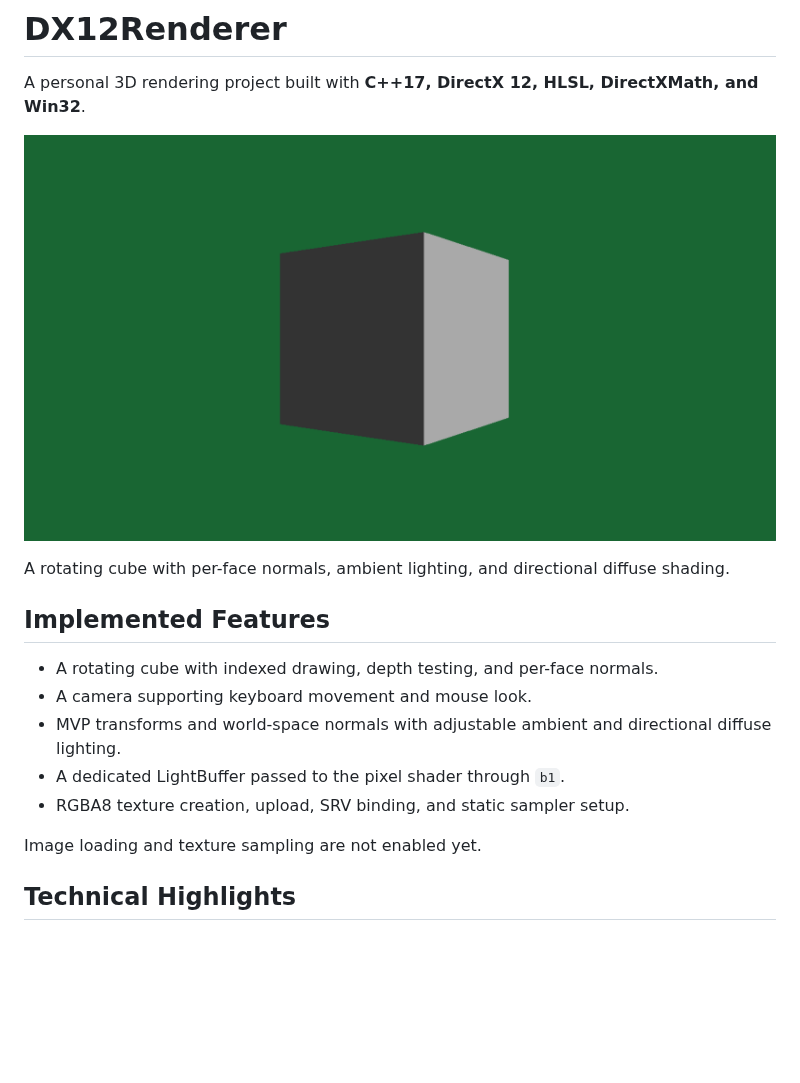
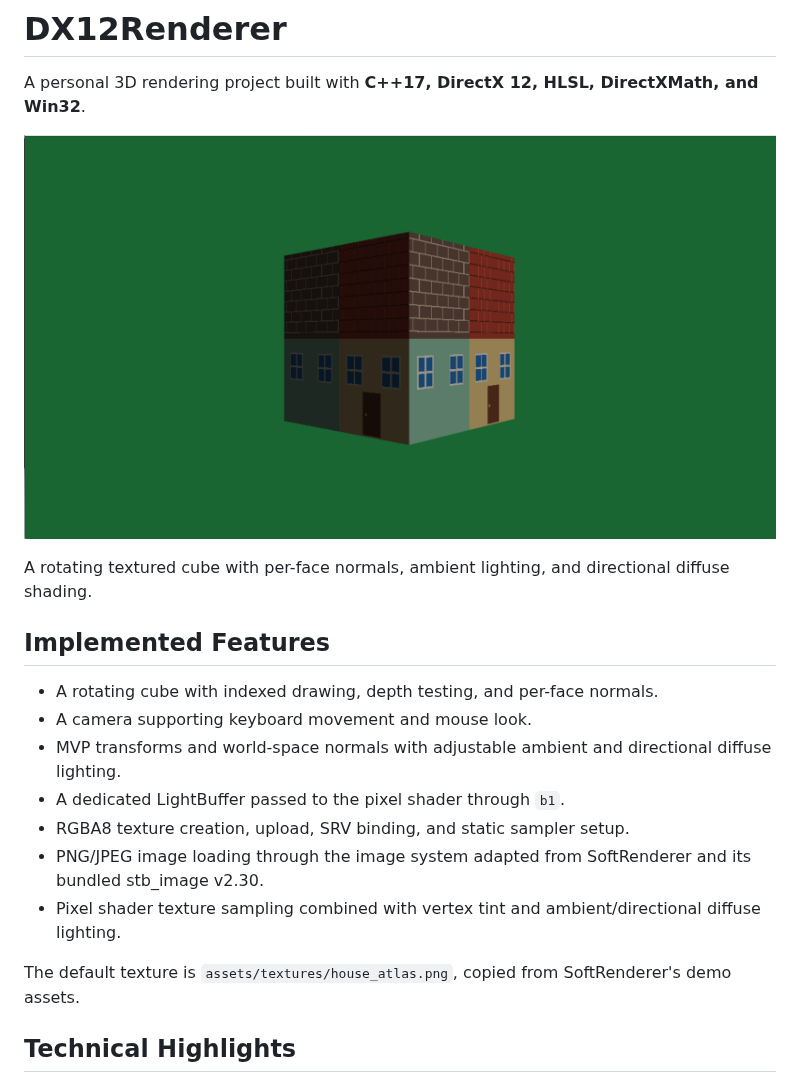
Before and after one commit to IvenSong/DX12Renderer, a Markdown page: README.md, the part around one of its changes. Drawn GitHub-style; pictures changed too: assets/image-20261015092727750.png (added); blank space fills up the shorter version.

Commit message:
texture and image loading enabled

```diff
--- a/README.md
+++ b/README.md
@@ -2,9 +2,11 @@
 
 A personal 3D rendering project built with **C++17, DirectX 12, HLSL, DirectXMath, and Win32**.
 
-![DirectX 12 cube lighting demo](docs/images/lighting-demo.png)
+![image-20261015092727750](./assets/image-20261015092727750.png)
 
-A rotating cube with per-face normals, ambient lighting, and directional diffuse shading.
+
+
+A rotating textured cube with per-face normals, ambient lighting, and directional diffuse shading.
 
 ## Implemented Features
 
@@ -13,8 +15,10 @@ A rotating cube with per-face normals, ambient lighting, and directional diffuse
 - MVP transforms and world-space normals with adjustable ambient and directional diffuse lighting.
 - A dedicated LightBuffer passed to the pixel shader through `b1`.
 - RGBA8 texture creation, upload, SRV binding, and static sampler setup.
+- PNG/JPEG image loading through the image system adapted from SoftRenderer and its bundled stb_image v2.30.
+- Pixel shader texture sampling combined with vertex tint and ambient/directional diffuse lighting.
 
-Image loading and texture sampling are not enabled yet.
+The default texture is `assets/textures/house_atlas.png`, copied from SoftRenderer's demo assets.
 
 ## Technical Highlights
 
```
Also changed, not shown: other parts of README.md (+11 -0 lines), assets/textures/house_atlas.png (added), 8 other files.
